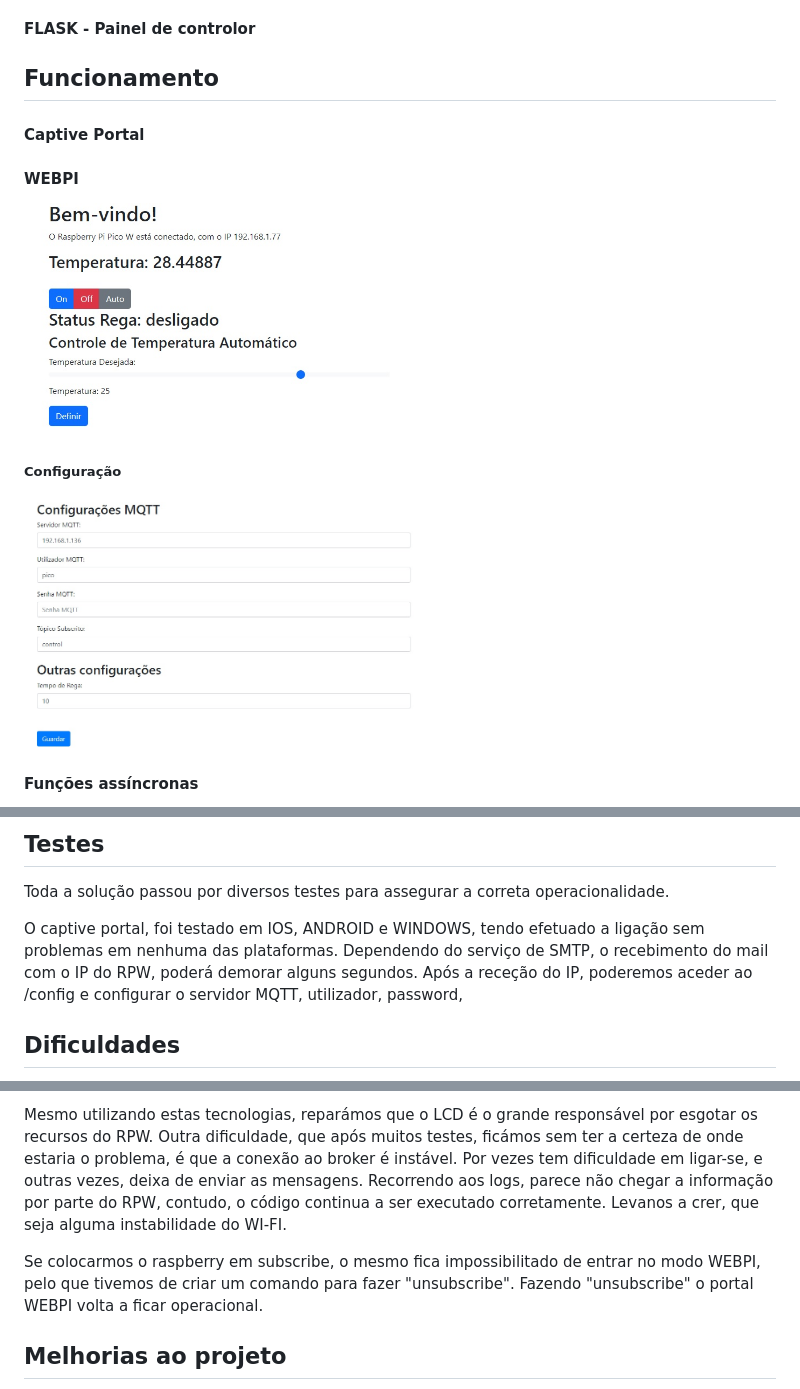
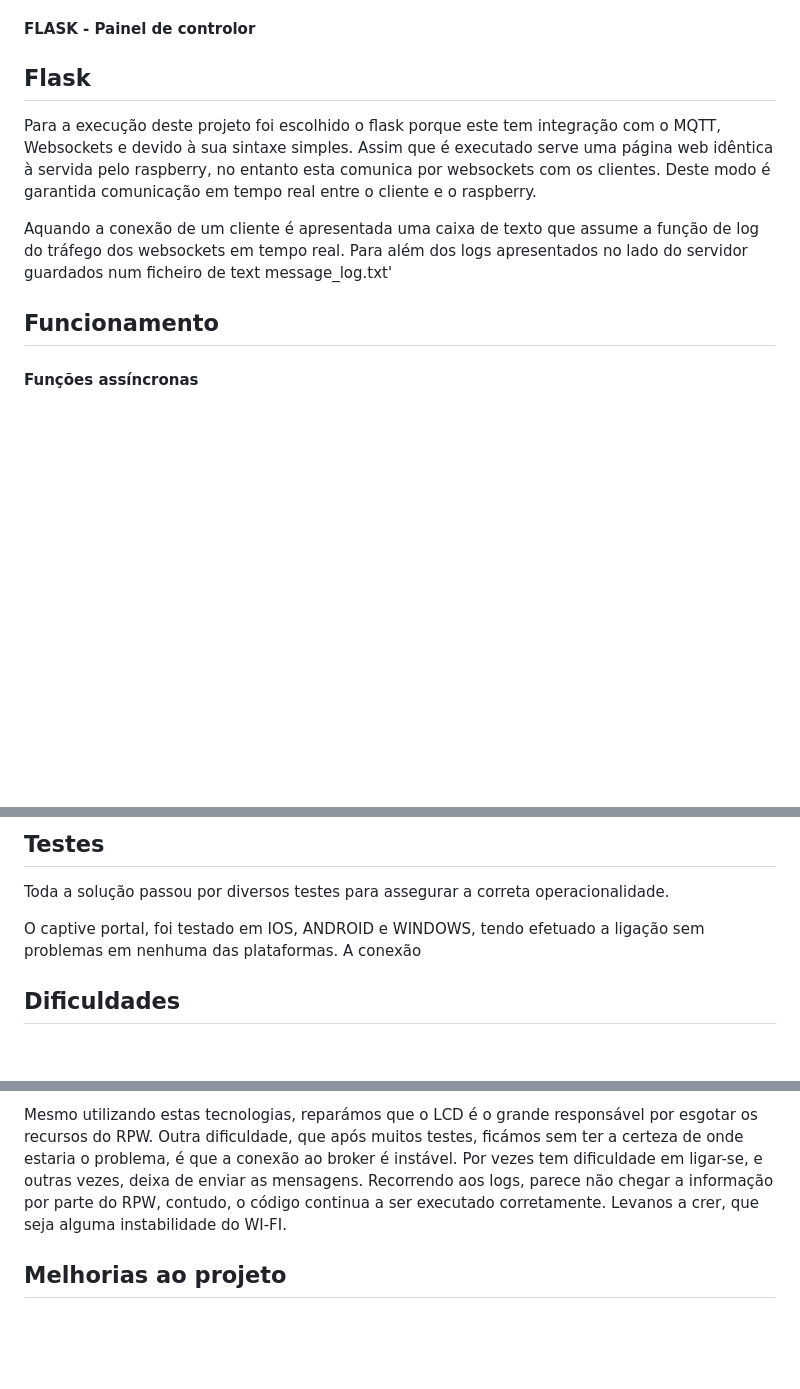
Before and after one commit to Joselpsantos/MEI-Project-IOT, a Markdown page: README.md, 3 parts joined by grey strips. Rendered like a GitHub page; blank space fills up the shorter version.

```diff
--- a/README.md
+++ b/README.md
@@ -368,17 +368,13 @@ Nesta função, acendemos a luz indicadora de rega em modo AUTO, vai pesquisar n
 
 #### FLASK - Painel de controlor
 
+## Flask
+
+Para a execução deste projeto foi escolhido o flask porque este tem integração com o MQTT, Websockets e devido à sua sintaxe simples. Assim que é executado serve uma página web idêntica à servida pelo raspberry, no entanto esta comunica por websockets com os clientes. Deste modo é garantida comunicação em tempo real entre o cliente e o raspberry.
+
+Aquando a conexão de um cliente é apresentada uma caixa de texto que assume a função de log do tráfego dos websockets em tempo real. Para além dos logs apresentados no lado do servidor guardados num ficheiro de text message_log.txt'
 
 ## Funcionamento
-
-#### Captive Portal
-
-
-#### WEBPI
-<img src="/Imagens/webpi.jpg" width="400">
-
-##### Configuração
-<img src="/Imagens/configportal.jpg" width="400">
 
 #### Funções assíncronas
 <img src="https://miro.medium.com/v2/resize:fit:1100/format:webp/1*Dyr7amckevWGqes1PTv0SQ.png" width="400">
@@ -394,8 +390,7 @@ NOTA: COLOCAR IMAGEM
 Toda a solução passou por diversos testes para assegurar a correta operacionalidade.
 
 O captive portal, foi testado em IOS, ANDROID e WINDOWS, tendo efetuado a ligação sem problemas em nenhuma das plataformas.
-Dependendo do serviço de SMTP, o recebimento do mail com o IP do RPW, poderá demorar alguns segundos.
-Após a receção do IP, poderemos aceder ao <IP>/config e configurar o servidor MQTT, utilizador, password,
+A conexão
 
 ## Dificuldades
 Uma vez que para este projeto foi utilizado o Raspberry Pico W, que é um hardware excelente custo vs benefícios, contudo, para projetos mais elaborados, as suas caracteristicas/recursos ficam limitados.
@@ -405,8 +400,6 @@ Para contornar o problema constante de esgotar os recursos, tivemos de procurar
 
 Mesmo utilizando estas tecnologias, reparámos que o LCD é o grande responsável por esgotar os recursos do RPW.
 Outra dificuldade, que após muitos testes, ficámos sem ter a certeza de onde estaria o problema, é que a conexão ao broker é instável. Por vezes tem dificuldade em ligar-se, e outras vezes, deixa de enviar as mensagens. Recorrendo aos logs, parece não chegar a informação por parte do RPW, contudo, o código continua a ser executado corretamente. Levanos a crer, que seja alguma instabilidade do WI-FI.
-
-Se colocarmos o raspberry em subscribe, o mesmo fica impossibilitado de entrar no modo WEBPI, pelo que tivemos de criar um comando para fazer "unsubscribe". Fazendo "unsubscribe" o portal WEBPI volta a ficar operacional.
 
 ## Melhorias ao projeto
 Apesar do programa estar bastante funcional, e cheio de recursos, consideramos que há lugar para melhorarias ao sistema.
```
Also changed, not shown: other parts of README.md (+1 -1 lines).
